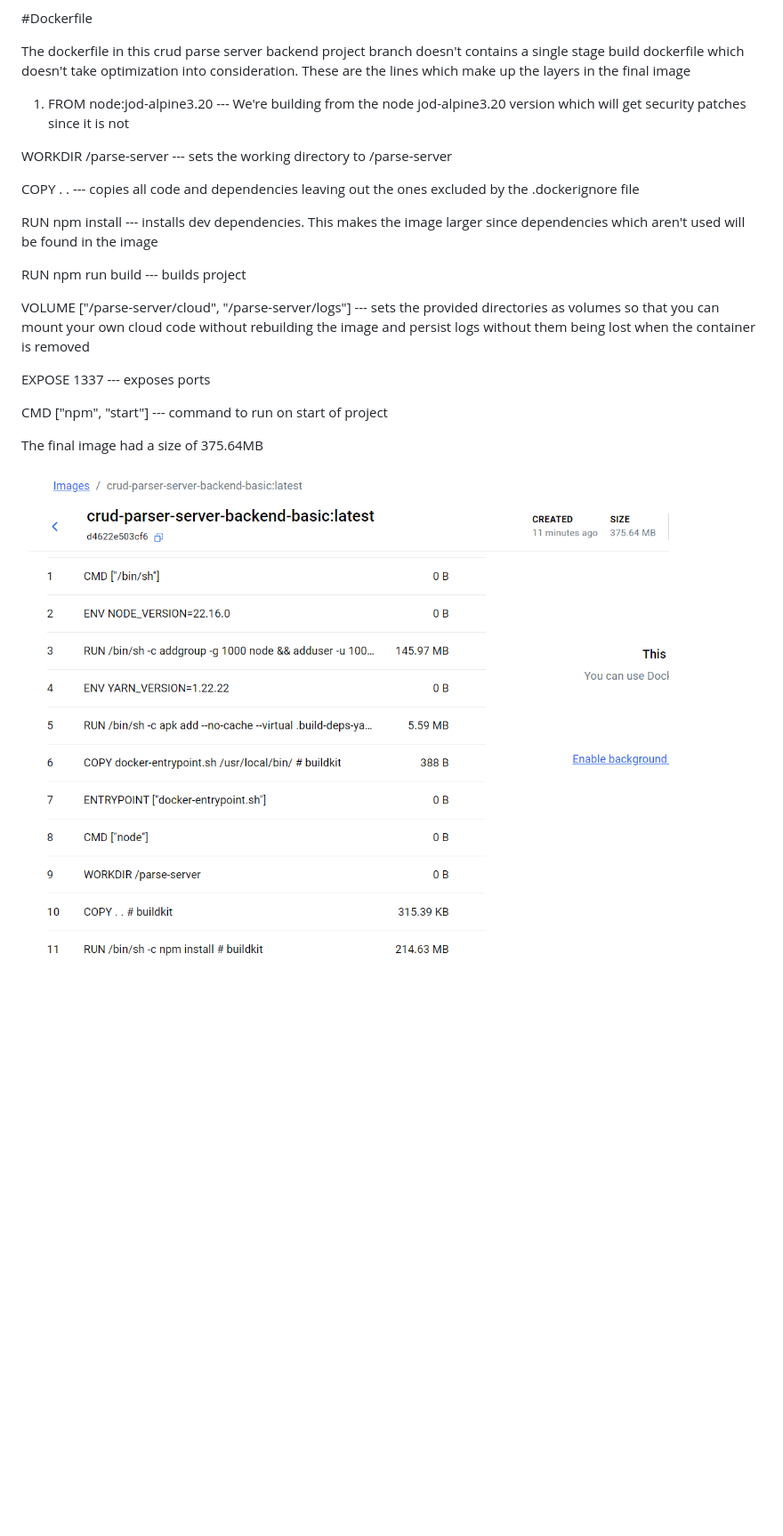
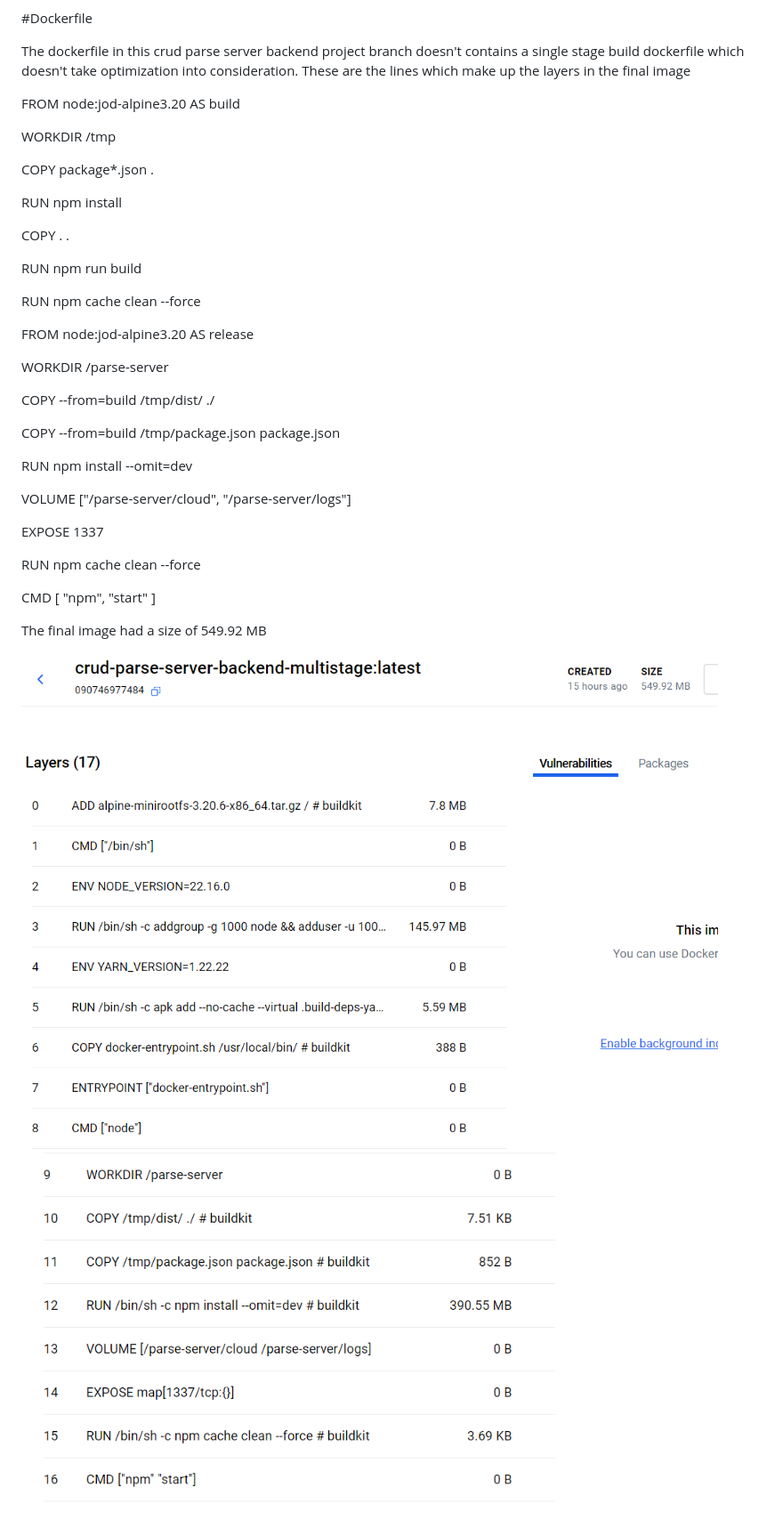
Before and after one commit to EbotProg/CRUD-parse-server-backend, a Markdown page: README.md, the part around the change. Shown at 89% size. Drawn GitHub-style; pictures changed too: image-1.png (added), image-2.png (added); blank space fills up the shorter version.

```diff
--- a/README.md
+++ b/README.md
@@ -46,22 +46,39 @@ A plain health check is available at `GET /health`.
 
 The dockerfile in this crud parse server backend project branch doesn't contains a single stage build dockerfile which doesn't take optimization into consideration. These are the lines which make up the layers in the final image
 
-1. FROM node:jod-alpine3.20 --- We're building from the node jod-alpine3.20 version which will get security patches since it is not
+FROM node:jod-alpine3.20 AS build
 
-WORKDIR /parse-server --- sets the working directory to /parse-server
+WORKDIR /tmp
 
-COPY . . --- copies all code and dependencies leaving out the ones excluded by the .dockerignore file
+COPY package\*.json .
 
-RUN npm install --- installs dev dependencies. This makes the image larger since dependencies which aren't used will be found in the image
+RUN npm install
 
-RUN npm run build --- builds project
+COPY . .
 
-VOLUME ["/parse-server/cloud", "/parse-server/logs"] --- sets the provided directories as volumes so that you can mount your own cloud code without rebuilding the image and persist logs without them being lost when the container is removed
+RUN npm run build
 
-EXPOSE 1337 --- exposes ports
+RUN npm cache clean --force
 
-CMD ["npm", "start"] --- command to run on start of project
+FROM node:jod-alpine3.20 AS release
 
-The final image had a size of 375.64MB
+WORKDIR /parse-server
 
-![docker desktop showing size of image after runnning basic dockerfile](image.png)
+COPY --from=build /tmp/dist/ ./
+
+COPY --from=build /tmp/package.json package.json
+
+RUN npm install --omit=dev
+
+VOLUME ["/parse-server/cloud", "/parse-server/logs"]
+
+EXPOSE 1337
+
+RUN npm cache clean --force
+
+CMD [ "npm", "start" ]
+
+The final image had a size of 549.92 MB
+
+![image showing multistage image](image-1.png)
+![image showing multistage image](image-2.png)
```
